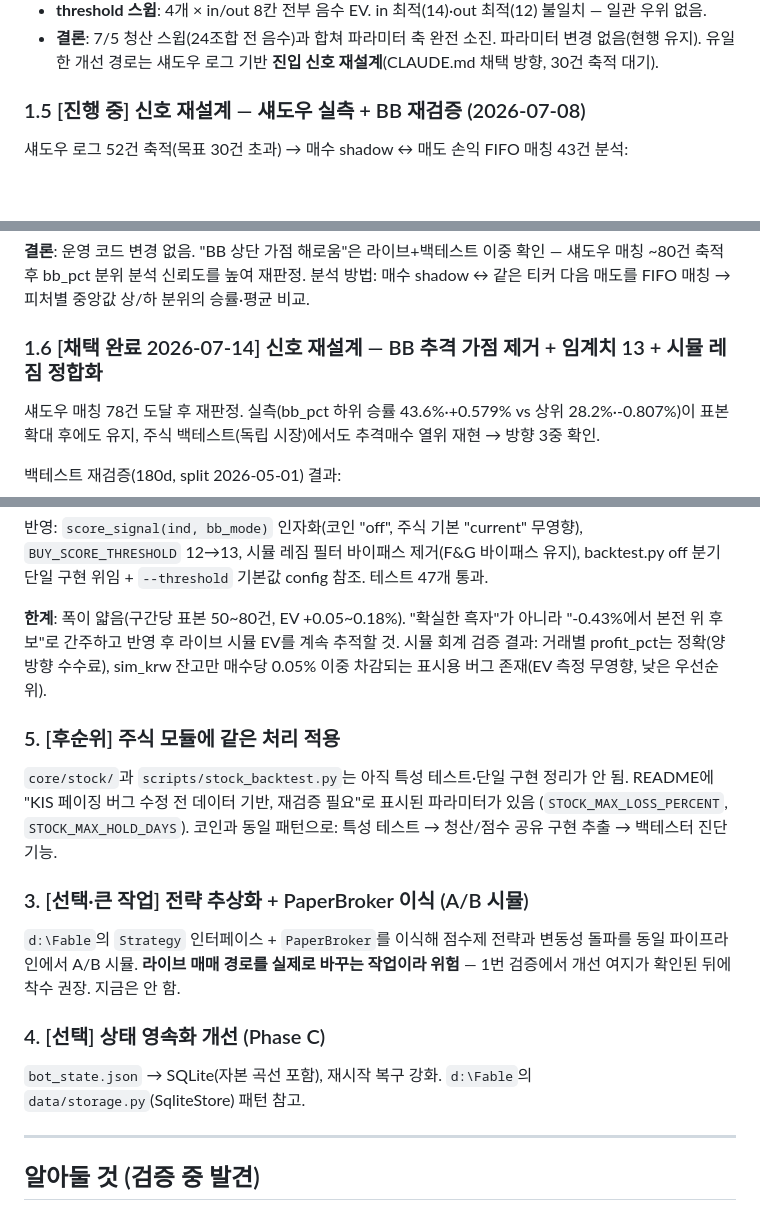
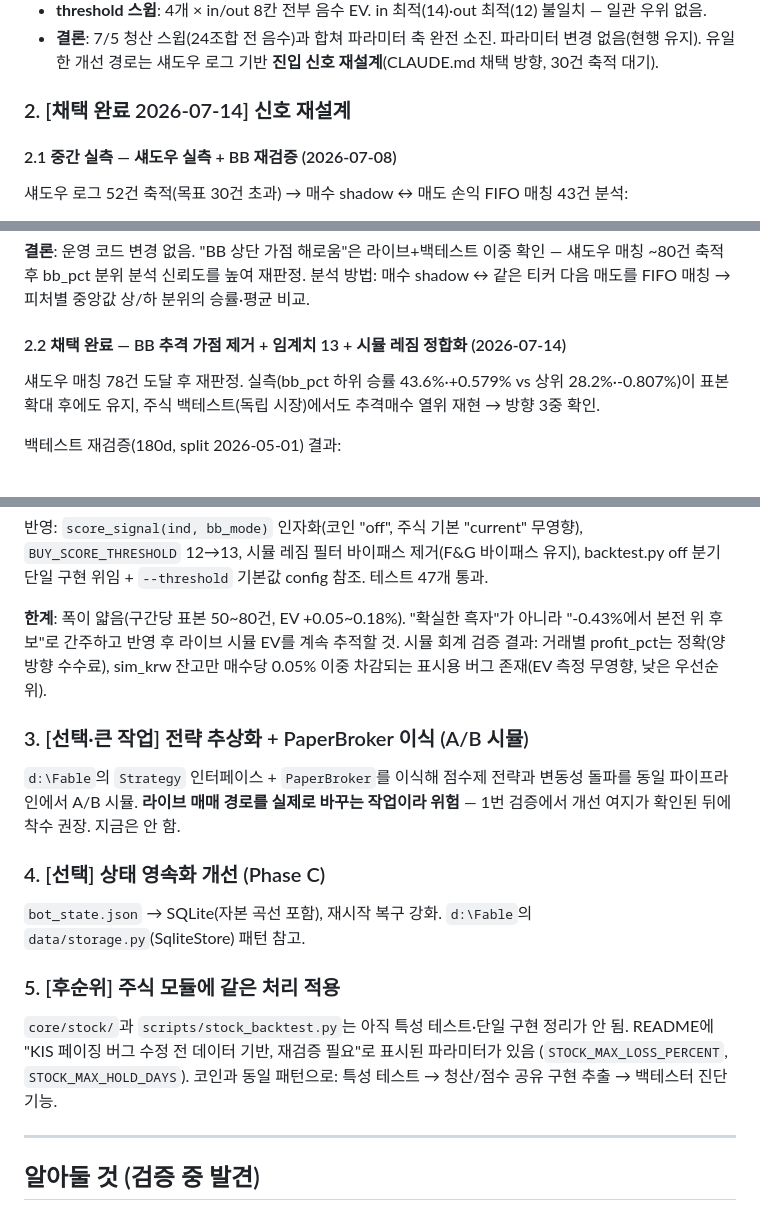
Before and after one commit to Joosiyoung/upbit-bot, a Markdown page: docs/UPGRADE_NOTES.md, 3 parts joined by grey strips. GitHub-like rendering; blank space fills up the shorter version.

```diff
--- a/docs/UPGRADE_NOTES.md
+++ b/docs/UPGRADE_NOTES.md
@@ -72,7 +72,9 @@ Phase A/B 변경은 `52c4b40`로 커밋·`git push`됐고 VPS `git pull`+`system
 - **결론**: 7/5 청산 스윕(24조합 전 음수)과 합쳐 파라미터 축 완전 소진. 파라미터 변경 없음(현행 유지).
   유일한 개선 경로는 섀도우 로그 기반 **진입 신호 재설계**(CLAUDE.md 채택 방향, 30건 축적 대기).
 
-### 1.5 [진행 중] 신호 재설계 — 섀도우 실측 + BB 재검증 (2026-07-08)
+### 2. [채택 완료 2026-07-14] 신호 재설계
+
+#### 2.1 중간 실측 — 섀도우 실측 + BB 재검증 (2026-07-08)
 
 섀도우 로그 52건 축적(목표 30건 초과) → 매수 shadow ↔ 매도 손익 FIFO 매칭 43건 분석:
 
@@ -90,7 +92,7 @@ in 최적(16: +0.21%)과 out 최적(12: +0.13%)이 엇갈림(th16은 표본 54
 섀도우 매칭 ~80건 축적 후 bb_pct 분위 분석 신뢰도를 높여 재판정.
 분석 방법: 매수 shadow ↔ 같은 티커 다음 매도를 FIFO 매칭 → 피처별 중앙값 상/하 분위의 승률·평균 비교.
 
-### 1.6 [채택 완료 2026-07-14] 신호 재설계 — BB 추격 가점 제거 + 임계치 13 + 시뮬 레짐 정합화
+#### 2.2 채택 완료 — BB 추격 가점 제거 + 임계치 13 + 시뮬 레짐 정합화 (2026-07-14)
 
 섀도우 매칭 78건 도달 후 재판정. 실측(bb_pct 하위 승률 43.6%·+0.579% vs 상위 28.2%·-0.807%)이
 표본 확대 후에도 유지, 주식 백테스트(독립 시장)에서도 추격매수 열위 재현 → 방향 3중 확인.
@@ -111,12 +113,6 @@ backtest.py off 분기 단일 구현 위임 + `--threshold` 기본값 config 참
 시뮬 회계 검증 결과: 거래별 profit_pct는 정확(양방향 수수료), sim_krw 잔고만
 매수당 0.05% 이중 차감되는 표시용 버그 존재(EV 측정 무영향, 낮은 우선순위).
 
-### 5. [후순위] 주식 모듈에 같은 처리 적용
-`core/stock/`과 `scripts/stock_backtest.py`는 아직 특성 테스트·단일 구현 정리가 안 됨.
-README에 "KIS 페이징 버그 수정 전 데이터 기반, 재검증 필요"로 표시된 파라미터가 있음
-(`STOCK_MAX_LOSS_PERCENT`, `STOCK_MAX_HOLD_DAYS`). 코인과 동일 패턴으로:
-특성 테스트 → 청산/점수 공유 구현 추출 → 백테스터 진단 기능.
-
 ### 3. [선택·큰 작업] 전략 추상화 + PaperBroker 이식 (A/B 시뮬)
 `d:\Fable`의 `Strategy` 인터페이스 + `PaperBroker`를 이식해 점수제 전략과 변동성 돌파를
 동일 파이프라인에서 A/B 시뮬. **라이브 매매 경로를 실제로 바꾸는 작업이라 위험** — 1번
@@ -125,6 +121,12 @@ README에 "KIS 페이징 버그 수정 전 데이터 기반, 재검증 필요"
 ### 4. [선택] 상태 영속화 개선 (Phase C)
 `bot_state.json` → SQLite(자본 곡선 포함), 재시작 복구 강화. `d:\Fable`의
 `data/storage.py`(SqliteStore) 패턴 참고.
+
+### 5. [후순위] 주식 모듈에 같은 처리 적용
+`core/stock/`과 `scripts/stock_backtest.py`는 아직 특성 테스트·단일 구현 정리가 안 됨.
+README에 "KIS 페이징 버그 수정 전 데이터 기반, 재검증 필요"로 표시된 파라미터가 있음
+(`STOCK_MAX_LOSS_PERCENT`, `STOCK_MAX_HOLD_DAYS`). 코인과 동일 패턴으로:
+특성 테스트 → 청산/점수 공유 구현 추출 → 백테스터 진단 기능.
 
 ---
 
```
Also changed, not shown: other parts of docs/UPGRADE_NOTES.md (+1 -1 lines), CLAUDE.md (+2 -2 lines), README.md (+6 -2 lines).
